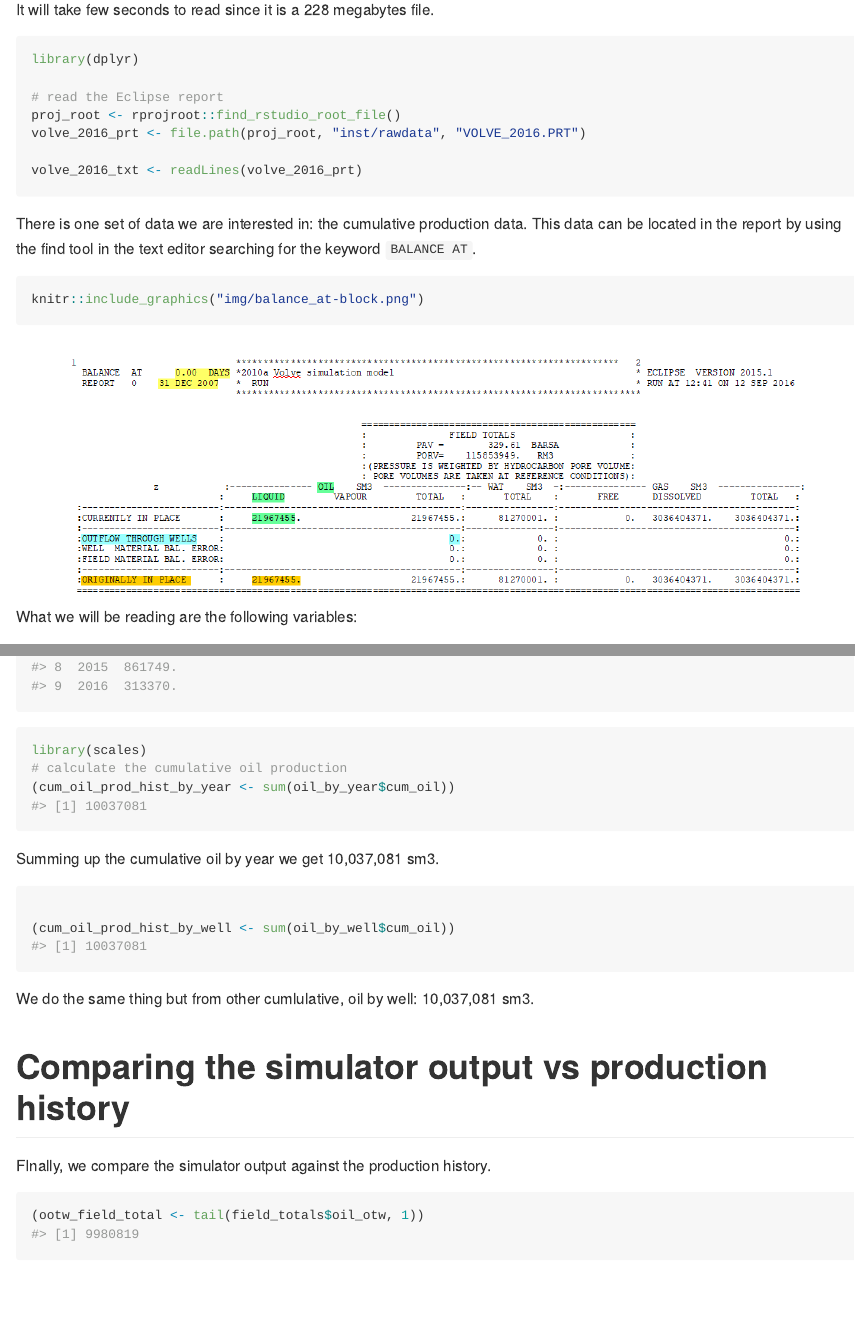
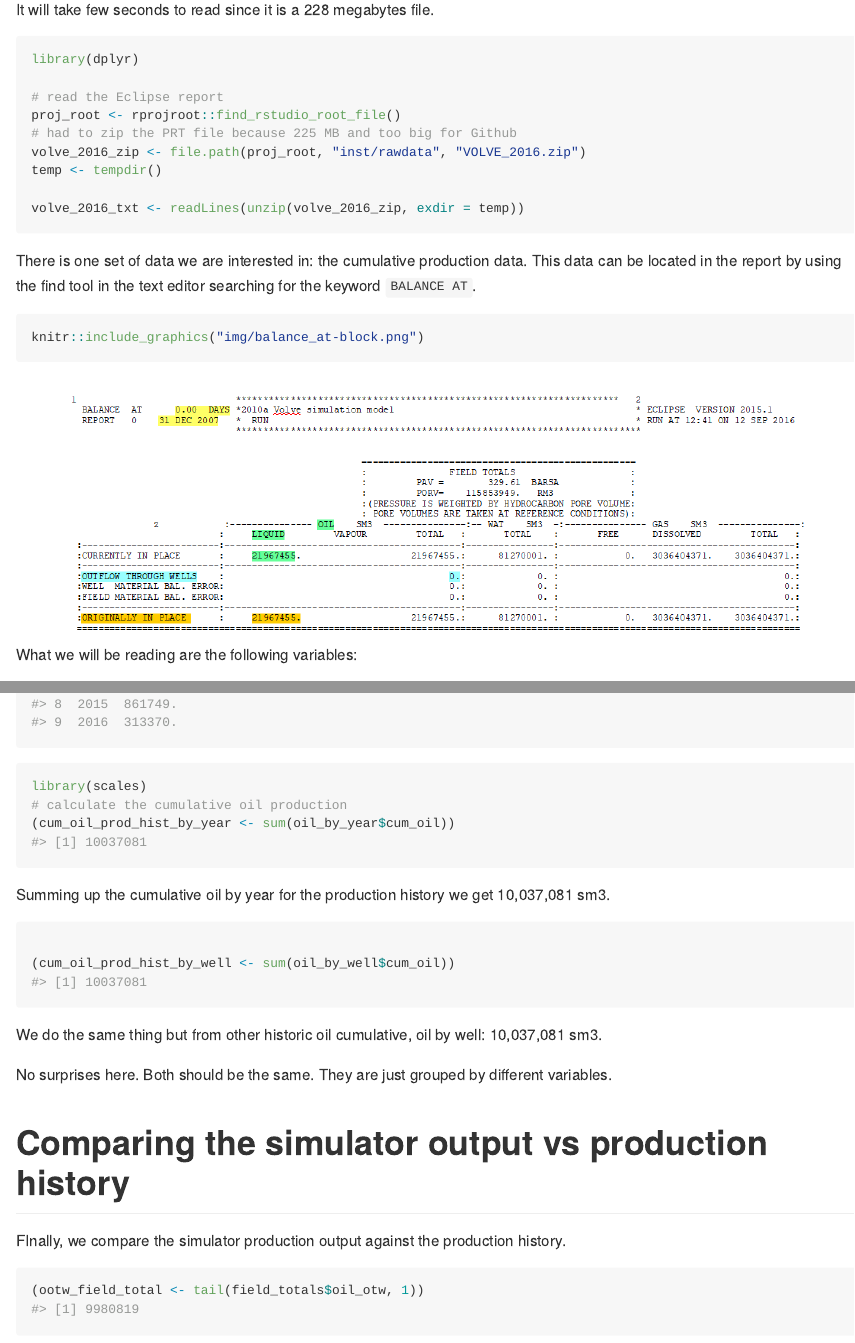
Before and after one commit to f0nzie/volve_eclipse_reservoir, an R Markdown document (README.Rmd): the page in a window 1100 px wide, from 5930 px down, and a second part further down, joined at a grey line. The pictures show the output file README.md that the author committed with the source, drawn offline in the style of GitHub; long lines of code are wrapped.

Commit message:
deal with the zip file

````diff
--- a/README.Rmd
+++ b/README.Rmd
@@ -132,14 +132,16 @@ As we mentioned earlier, we will be reading the data from the output file from t
 
 It will take few seconds to read since it is a 228 megabytes file.
 
-```{r}
+```{r read-prt-file}
 library(dplyr)
 
 # read the Eclipse report
 proj_root <- rprojroot::find_rstudio_root_file()
-volve_2016_prt <- file.path(proj_root, "inst/rawdata", "VOLVE_2016.PRT")
+# had to zip the PRT file because 225 MB and too big for Github
+volve_2016_zip <- file.path(proj_root, "inst/rawdata", "VOLVE_2016.zip")
+temp <- tempdir()
 
-volve_2016_txt <- readLines(volve_2016_prt)
+volve_2016_txt <- readLines(unzip(volve_2016_zip, exdir = temp))
 ```
 
 There is one set of data we are interested in: the cumulative production data. This data can be located in the report by using the find tool in the text editor searching for the keyword `BALANCE  AT`.
@@ -329,18 +331,20 @@ library(scales)
 (cum_oil_prod_hist_by_year <- sum(oil_by_year$cum_oil))
 ```
 
-Summing up the cumulative oil by year we get `r comma(cum_oil_prod_hist_by_year)` sm3.
+Summing up the cumulative oil by year for the production history we get `r comma(cum_oil_prod_hist_by_year)` sm3.
 
 ```{r}
 
 (cum_oil_prod_hist_by_well <- sum(oil_by_well$cum_oil))
 ```
 
-We do the same thing but from other cumlulative, oil by well: `r comma(cum_oil_prod_hist_by_well)` sm3.
+We do the same thing but from other historic oil cumulative, oil by well: `r comma(cum_oil_prod_hist_by_well)` sm3.
+
+No surprises here. Both should be the same. They are just grouped by different variables.
 
 
 # Comparing the simulator output vs production history
-FInally, we compare the simulator output against the production history.
+FInally, we compare the simulator production output against the production history.
 
 ```{r}
 (ootw_field_total <- tail(field_totals$oil_otw, 1))
````
Also changed, not shown: README.md.
